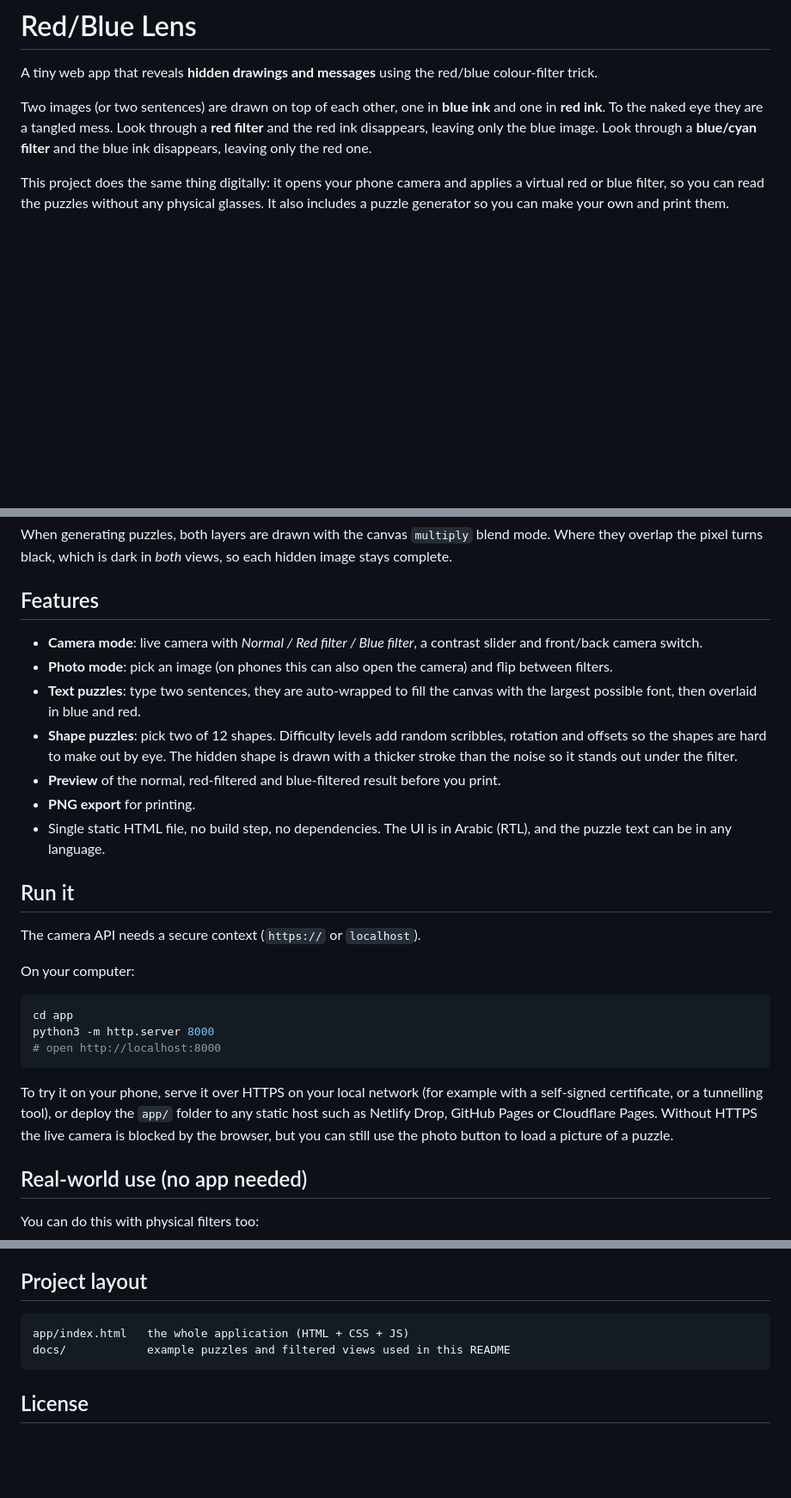
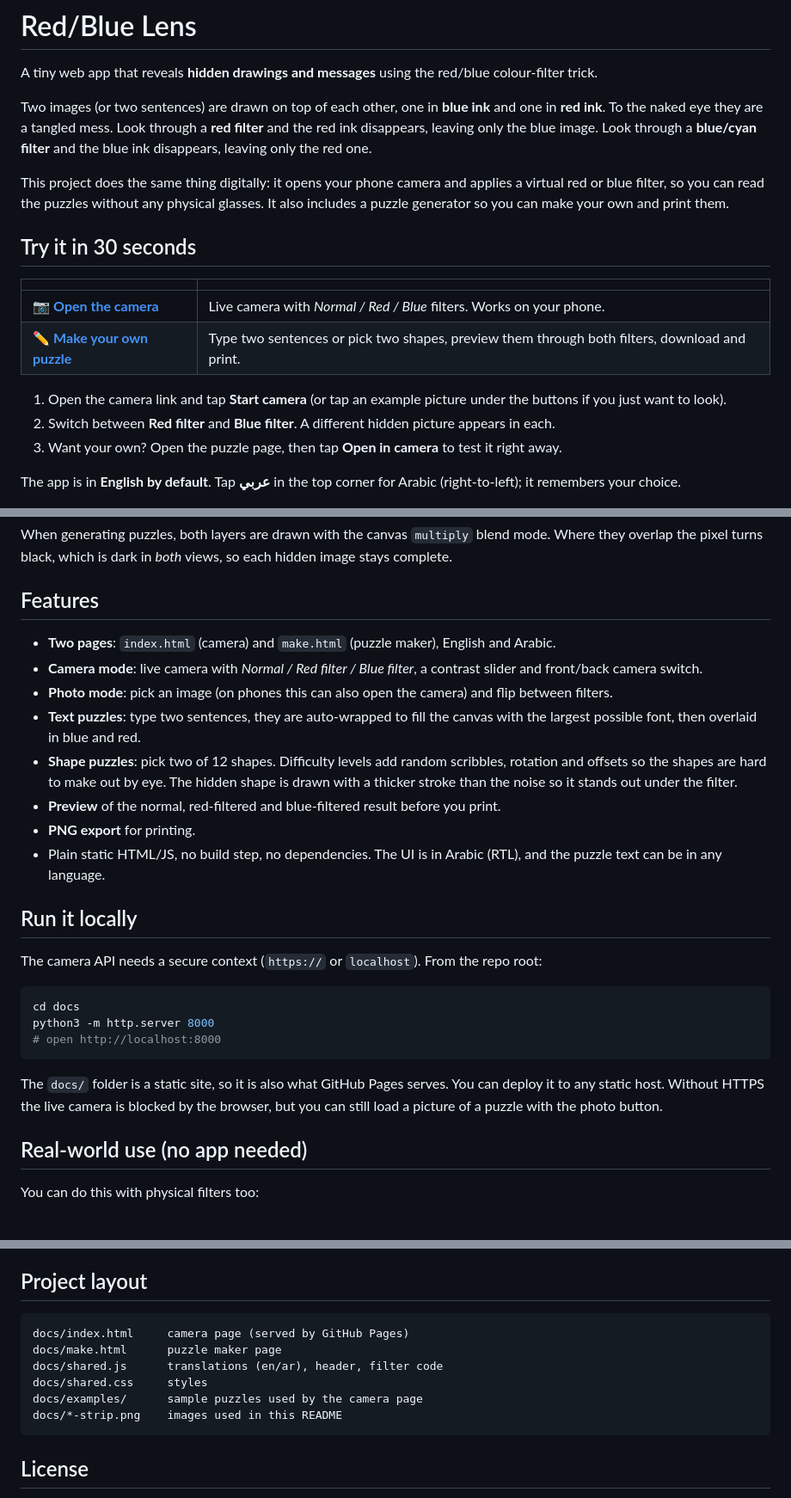
Before and after one commit to MaximusAshraf/red-blue-lens, a Markdown page: README.md, 3 parts joined by grey strips. Shown at 86% size. Drawn GitHub-style; blank space fills up the shorter version.

Commit message:
Add hosted camera and puzzle pages with English/Arabic, update README
Co-Authored-By: Claude Sonnet 5.5 <noreply@anthropic.com>

````diff
--- a/README.md
+++ b/README.md
@@ -5,6 +5,19 @@ A tiny web app that reveals **hidden drawings and messages** using the red/blue
 Two images (or two sentences) are drawn on top of each other, one in **blue ink** and one in **red ink**. To the naked eye they are a tangled mess. Look through a **red filter** and the red ink disappears, leaving only the blue image. Look through a **blue/cyan filter** and the blue ink disappears, leaving only the red one.
 
 This project does the same thing digitally: it opens your phone camera and applies a virtual red or blue filter, so you can read the puzzles without any physical glasses. It also includes a puzzle generator so you can make your own and print them.
+
+## Try it in 30 seconds
+
+| | |
+|---|---|
+| 📷 **[Open the camera](https://maximusashraf.github.io/red-blue-lens/)** | Live camera with *Normal / Red / Blue* filters. Works on your phone. |
+| ✏️ **[Make your own puzzle](https://maximusashraf.github.io/red-blue-lens/make.html)** | Type two sentences or pick two shapes, preview them through both filters, download and print. |
+
+1. Open the camera link and tap **Start camera** (or tap an example picture under the buttons if you just want to look).
+2. Switch between **Red filter** and **Blue filter**. A different hidden picture appears in each.
+3. Want your own? Open the puzzle page, then tap **Open in camera** to test it right away.
+
+The app is in **English by default**. Tap **عربي** in the top corner for Arabic (right-to-left); it remembers your choice.
 
 ![Hard puzzle: normal view, red filter, blue filter](docs/hard-strip.png)
 
@@ -27,27 +40,26 @@ When generating puzzles, both layers are drawn with the canvas `multiply` blend
 
 ## Features
 
+- **Two pages**: `index.html` (camera) and `make.html` (puzzle maker), English and Arabic.
 - **Camera mode**: live camera with *Normal / Red filter / Blue filter*, a contrast slider and front/back camera switch.
 - **Photo mode**: pick an image (on phones this can also open the camera) and flip between filters.
 - **Text puzzles**: type two sentences, they are auto-wrapped to fill the canvas with the largest possible font, then overlaid in blue and red.
 - **Shape puzzles**: pick two of 12 shapes. Difficulty levels add random scribbles, rotation and offsets so the shapes are hard to make out by eye. The hidden shape is drawn with a thicker stroke than the noise so it stands out under the filter.
 - **Preview** of the normal, red-filtered and blue-filtered result before you print.
 - **PNG export** for printing.
-- Single static HTML file, no build step, no dependencies. The UI is in Arabic (RTL), and the puzzle text can be in any language.
+- Plain static HTML/JS, no build step, no dependencies. The UI is in Arabic (RTL), and the puzzle text can be in any language.
 
-## Run it
+## Run it locally
 
-The camera API needs a secure context (`https://` or `localhost`).
-
-On your computer:
+The camera API needs a secure context (`https://` or `localhost`). From the repo root:
 
 ```bash
-cd app
+cd docs
 python3 -m http.server 8000
 # open http://localhost:8000
 ```
 
-To try it on your phone, serve it over HTTPS on your local network (for example with a self-signed certificate, or a tunnelling tool), or deploy the `app/` folder to any static host such as Netlify Drop, GitHub Pages or Cloudflare Pages. Without HTTPS the live camera is blocked by the browser, but you can still use the photo button to load a picture of a puzzle.
+The `docs/` folder is a static site, so it is also what GitHub Pages serves. You can deploy it to any static host. Without HTTPS the live camera is blocked by the browser, but you can still load a picture of a puzzle with the photo button.
 
 ## Real-world use (no app needed)
 
@@ -62,8 +74,12 @@ Print puzzles in saturated, pure red and blue. Duller inks reduce how well each
 ## Project layout
 
 ```
-app/index.html   the whole application (HTML + CSS + JS)
-docs/            example puzzles and filtered views used in this README
+docs/index.html     camera page (served by GitHub Pages)
+docs/make.html      puzzle maker page
+docs/shared.js      translations (en/ar), header, filter code
+docs/shared.css     styles
+docs/examples/      sample puzzles used by the camera page
+docs/*-strip.png    images used in this README
 ```
 
 ## License
````
Also changed, not shown: docs/examples/easy.png (renamed from docs/easy-puzzle.png), docs/examples/hard.png (renamed from docs/hard-puzzle.png), 5 other files.
